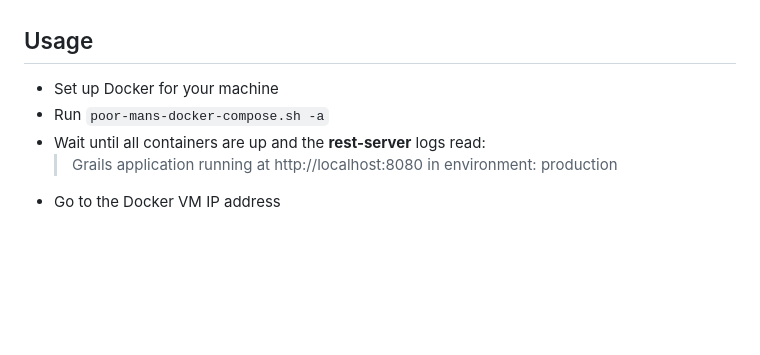
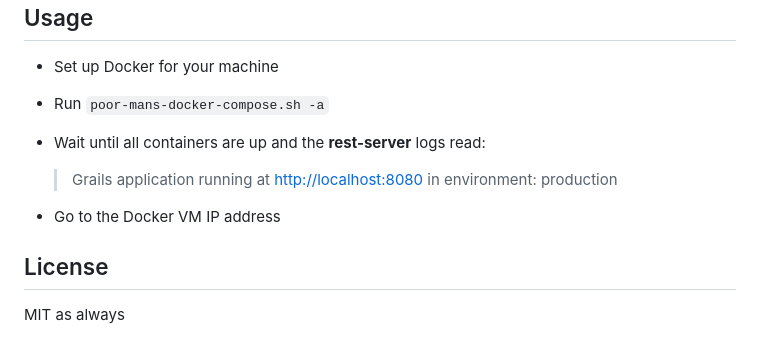
Before and after one commit to TheConnMan/microservices, a Markdown page: README.md, the part around the change printed below. Rendered like a GitHub page; blank space fills up the shorter version.

```diff
--- a/README.md
+++ b/README.md
@@ -15,5 +24,9 @@ This repo represents a collection of microservices for a very basic distributed
 - Set up Docker for your machine
 - Run `poor-mans-docker-compose.sh -a`
 - Wait until all containers are up and the **rest-server** logs read:
-	> Grails application running at http://localhost:8080 in environment: production
+  > Grails application running at [http://localhost:8080](http://localhost:8080) in environment: production
+
 - Go to the Docker VM IP address
+
+## License
+MIT as always
```
Also changed, not shown: other parts of README.md (+10 -1 lines), resources/Architecture.jpg (added), resources/Frontend.png (added), resources/Kitematic.png (added).
